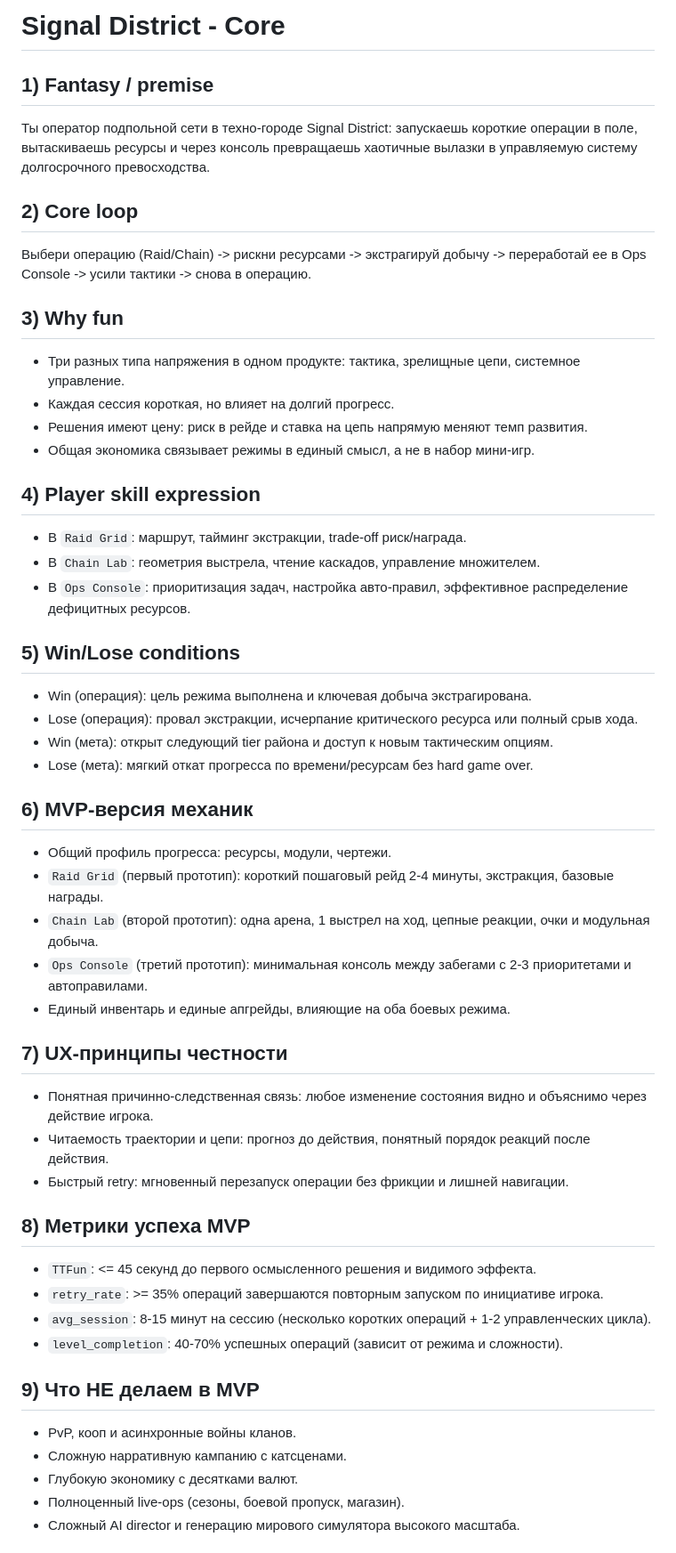
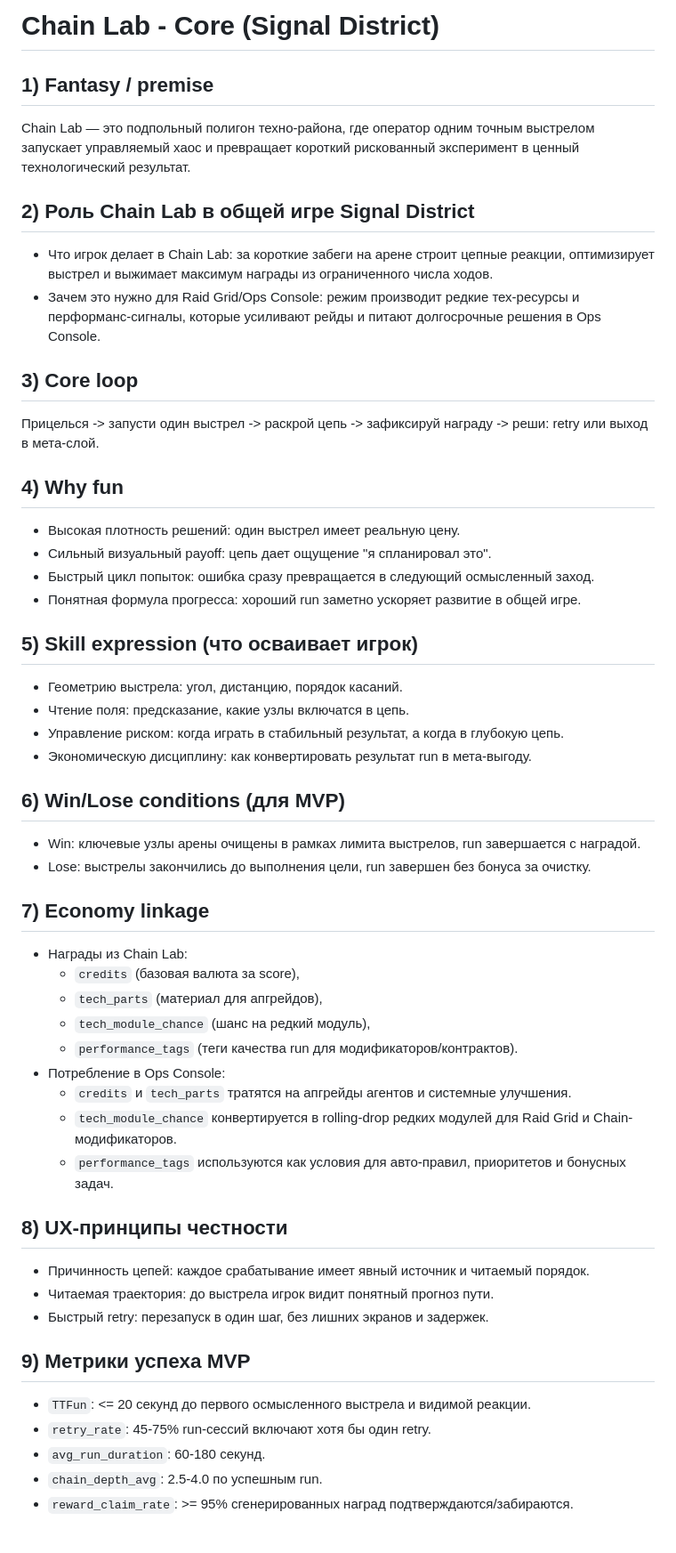
Before and after one commit to SDV-G-Deploy/Git_root_CYBER_PUNK_PAN_K, a Markdown page: core.md, the part around one of its changes. Shown at 89% size. Rendered like a GitHub page.

Commit message:
Refine Chain Lab core design doc for Signal District integration

```diff
--- a/core.md
+++ b/core.md
@@ -1,50 +1,51 @@
-# Signal District - Core
+# Chain Lab - Core (Signal District)
 
 ## 1) Fantasy / premise
-Ты оператор подпольной сети в техно-городе Signal District: запускаешь короткие операции в поле, вытаскиваешь ресурсы и через консоль превращаешь хаотичные вылазки в управляемую систему долгосрочного превосходства.
+Chain Lab — это подпольный полигон техно-района, где оператор одним точным выстрелом запускает управляемый хаос и превращает короткий рискованный эксперимент в ценный технологический результат.
 
-## 2) Core loop
-Выбери операцию (Raid/Chain) -> рискни ресурсами -> экстрагируй добычу -> переработай ее в Ops Console -> усили тактики -> снова в операцию.
+## 2) Роль Chain Lab в общей игре Signal District
+- Что игрок делает в Chain Lab: за короткие забеги на арене строит цепные реакции, оптимизирует выстрел и выжимает максимум награды из ограниченного числа ходов.
+- Зачем это нужно для Raid Grid/Ops Console: режим производит редкие тех-ресурсы и перформанс-сигналы, которые усиливают рейды и питают долгосрочные решения в Ops Console.
 
-## 3) Why fun
-- Три разных типа напряжения в одном продукте: тактика, зрелищные цепи, системное управление.
-- Каждая сессия короткая, но влияет на долгий прогресс.
-- Решения имеют цену: риск в рейде и ставка на цепь напрямую меняют темп развития.
-- Общая экономика связывает режимы в единый смысл, а не в набор мини-игр.
+## 3) Core loop
+Прицелься -> запусти один выстрел -> раскрой цепь -> зафиксируй награду -> реши: retry или выход в мета-слой.
 
-## 4) Player skill expression
-- В `Raid Grid`: маршрут, тайминг экстракции, trade-off риск/награда.
-- В `Chain Lab`: геометрия выстрела, чтение каскадов, управление множителем.
-- В `Ops Console`: приоритизация задач, настройка авто-правил, эффективное распределение дефицитных ресурсов.
+## 4) Why fun
+- Высокая плотность решений: один выстрел имеет реальную цену.
+- Сильный визуальный payoff: цепь дает ощущение "я спланировал это".
+- Быстрый цикл попыток: ошибка сразу превращается в следующий осмысленный заход.
+- Понятная формула прогресса: хороший run заметно ускоряет развитие в общей игре.
 
-## 5) Win/Lose conditions
-- Win (операция): цель режима выполнена и ключевая добыча экстрагирована.
-- Lose (операция): провал экстракции, исчерпание критического ресурса или полный срыв хода.
-- Win (мета): открыт следующий tier района и доступ к новым тактическим опциям.
-- Lose (мета): мягкий откат прогресса по времени/ресурсам без hard game over.
+## 5) Skill expression (что осваивает игрок)
+- Геометрию выстрела: угол, дистанцию, порядок касаний.
+- Чтение поля: предсказание, какие узлы включатся в цепь.
+- Управление риском: когда играть в стабильный результат, а когда в глубокую цепь.
+- Экономическую дисциплину: как конвертировать результат run в мета-выгоду.
 
-## 6) MVP-версия механик
-- Общий профиль прогресса: ресурсы, модули, чертежи.
-- `Raid Grid` (первый прототип): короткий пошаговый рейд 2-4 минуты, экстракция, базовые награды.
-- `Chain Lab` (второй прототип): одна арена, 1 выстрел на ход, цепные реакции, очки и модульная добыча.
-- `Ops Console` (третий прототип): минимальная консоль между забегами с 2-3 приоритетами и автоправилами.
-- Единый инвентарь и единые апгрейды, влияющие на оба боевых режима.
+## 6) Win/Lose conditions (для MVP)
+- Win: ключевые узлы арены очищены в рамках лимита выстрелов, run завершается с наградой.
+- Lose: выстрелы закончились до выполнения цели, run завершен без бонуса за очистку.
 
-## 7) UX-принципы честности
-- Понятная причинно-следственная связь: любое изменение состояния видно и объяснимо через действие игрока.
-- Читаемость траектории и цепи: прогноз до действия, понятный порядок реакций после действия.
-- Быстрый retry: мгновенный перезапуск операции без фрикции и лишней навигации.
+## 7) Economy linkage
+- Награды из Chain Lab:
+  - `credits` (базовая валюта за score),
+  - `tech_parts` (материал для апгрейдов),
+  - `tech_module_chance` (шанс на редкий модуль),
+  - `performance_tags` (теги качества run для модификаторов/контрактов).
+- Потребление в Ops Console:
+  - `credits` и `tech_parts` тратятся на апгрейды агентов и системные улучшения.
+  - `tech_module_chance` конвертируется в rolling-drop редких модулей для Raid Grid и Chain-модификаторов.
+  - `performance_tags` используются как условия для авто-правил, приоритетов и бонусных задач.
 
-## 8) Метрики успеха MVP
-- `TTFun`: <= 45 секунд до первого осмысленного решения и видимого эффекта.
-- `retry_rate`: >= 35% операций завершаются повторным запуском по инициативе игрока.
-- `avg_session`: 8-15 минут на сессию (несколько коротких операций + 1-2 управленческих цикла).
-- `level_completion`: 40-70% успешных операций (зависит от режима и сложности).
+## 8) UX-принципы честности
+- Причинность цепей: каждое срабатывание имеет явный источник и читаемый порядок.
+- Читаемая траектория: до выстрела игрок видит понятный прогноз пути.
+- Быстрый retry: перезапуск в один шаг, без лишних экранов и задержек.
 
-## 9) Что НЕ делаем в MVP
-- PvP, кооп и асинхронные войны кланов.
-- Сложную нарративную кампанию с катсценами.
-- Глубокую экономику с десятками валют.
-- Полноценный live-ops (сезоны, боевой пропуск, магазин).
-- Сложный AI director и генерацию мирового симулятора высокого масштаба.
+## 9) Метрики успеха MVP
+- `TTFun`: <= 20 секунд до первого осмысленного выстрела и видимой реакции.
+- `retry_rate`: 45-75% run-сессий включают хотя бы один retry.
+- `avg_run_duration`: 60-180 секунд.
+- `chain_depth_avg`: 2.5-4.0 по успешным run.
+- `reward_claim_rate`: >= 95% сгенерированных наград подтверждаются/забираются.
 
```
Also changed, not shown: other parts of core.md (+15 -4 lines).
